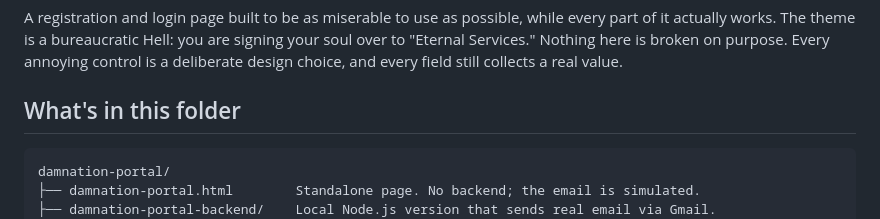
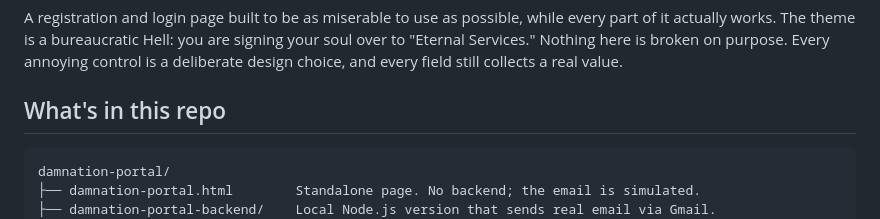
Before and after one commit to krzkawa/hell-login, a Markdown page: README.md, the part around the change. GitHub-like rendering.

````diff
--- a/README.md
+++ b/README.md
@@ -2,7 +2,7 @@
 
 A registration and login page built to be as miserable to use as possible, while every part of it actually works. The theme is a bureaucratic Hell: you are signing your soul over to "Eternal Services." Nothing here is broken on purpose. Every annoying control is a deliberate design choice, and every field still collects a real value.
 
-## What's in this folder
+## What's in this repo
 
 ```
 damnation-portal/
````
